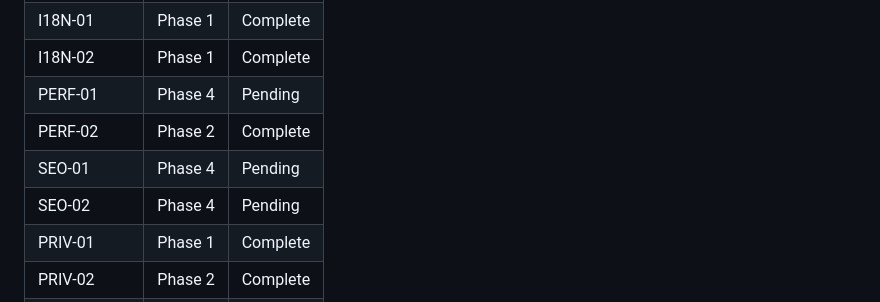
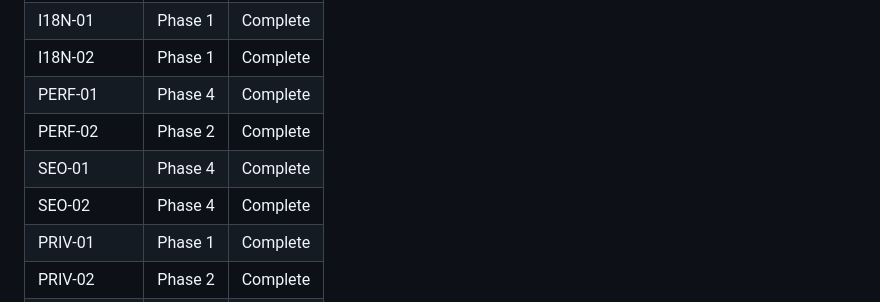
Before and after one commit to getdictus/dictus-website, a Markdown page: .planning/REQUIREMENTS.md, the part around one of its changes. Drawn GitHub-style.

```diff
--- a/.planning/REQUIREMENTS.md
+++ b/.planning/REQUIREMENTS.md
@@ -95,10 +95,10 @@
 | ANIM-03 | Phase 3 | Complete |
 | I18N-01 | Phase 1 | Complete |
 | I18N-02 | Phase 1 | Complete |
-| PERF-01 | Phase 4 | Pending |
+| PERF-01 | Phase 4 | Complete |
 | PERF-02 | Phase 2 | Complete |
-| SEO-01 | Phase 4 | Pending |
-| SEO-02 | Phase 4 | Pending |
+| SEO-01 | Phase 4 | Complete |
+| SEO-02 | Phase 4 | Complete |
 | PRIV-01 | Phase 1 | Complete |
 | PRIV-02 | Phase 2 | Complete |
 | DSGN-01 | Phase 1 | Complete |
```
Also changed, not shown: other parts of .planning/REQUIREMENTS.md (+3 -3 lines), .planning/STATE.md (+21 -17 lines), 1 other file.
